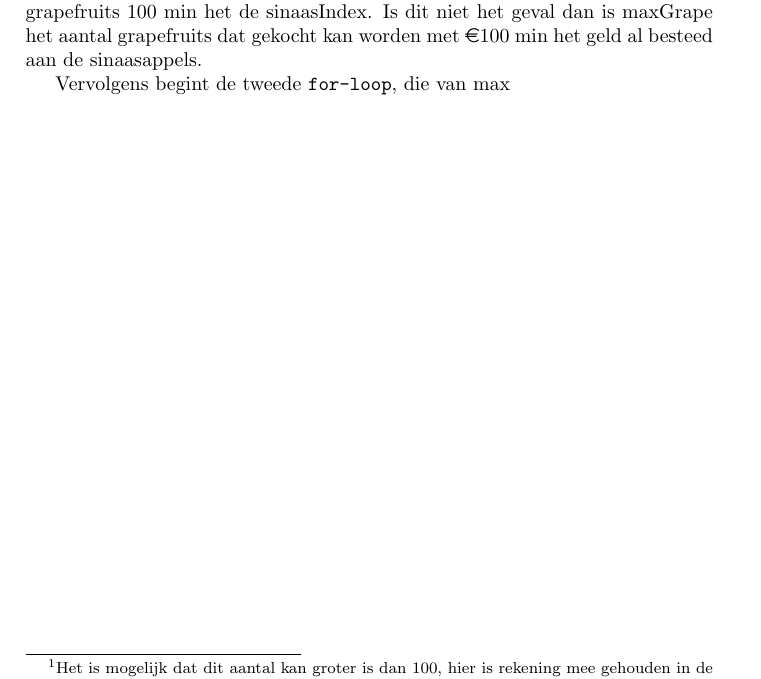
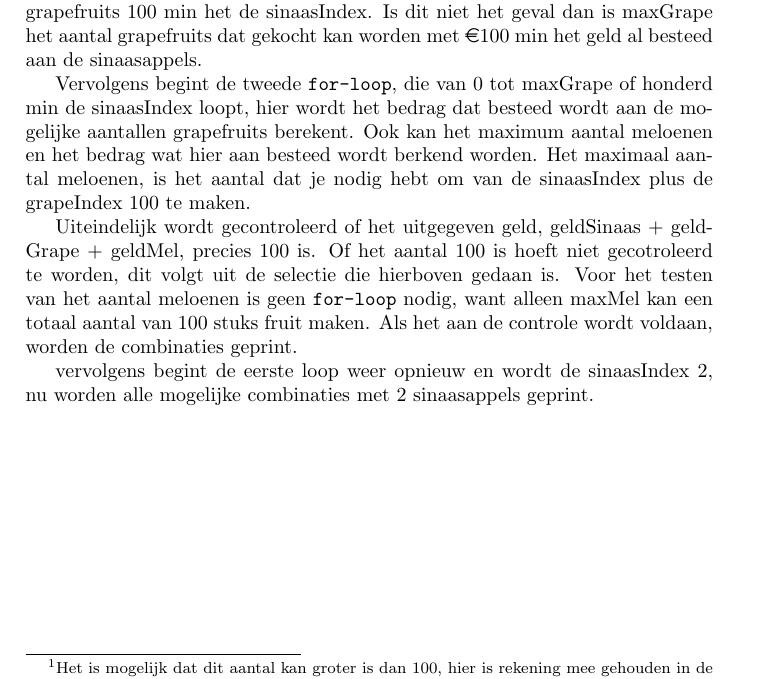
Before and after one commit to Inne-Lemstra/Impprog, a LaTeX paper (week2/markt/latex/markt.tex, which reads week2/markt/latex/ontwerp.tex): part of page 2 of 5, cut so that both start at the same text. Compiled offline with pdfLaTeX.

Commit message:
ontwerp tekstyeel af

```diff
--- a/week2/markt/latex/ontwerp.tex
+++ b/week2/markt/latex/ontwerp.tex
@@ -15,4 +15,13 @@ In de eerste, die optelt van 0 sinaasappels tot maxSinaas of honderd als dat kle
 Ook wordt gecheckt of de prijs van de grapefruits 0, is dit zo dan is het maximum aantal grapefruits 100 min het de sinaasIndex.
 Is dit niet het geval dan is maxGrape het aantal grapefruits dat gekocht kan worden met \euro100 min het geld al besteed aan de sinaasappels.
 
-Vervolgens begint de tweede {\tt for-loop}, die van max
+Vervolgens begint de tweede {\tt for-loop}, die van 0 tot maxGrape of honderd min de sinaasIndex loopt, hier wordt het bedrag dat besteed wordt aan de mogelijke aantallen grapefruits berekent.
+Ook kan het maximum aantal meloenen en het bedrag wat hier aan besteed wordt berkend worden.
+Het maximaal aantal meloenen, is het aantal dat je nodig hebt om van de sinaasIndex plus de grapeIndex 100 te maken.
+
+Uiteindelijk wordt gecontroleerd of het uitgegeven geld, geldSinaas + geldGrape + geldMel, precies 100 is.
+Of het aantal 100 is hoeft niet gecotroleerd te worden, dit volgt uit de selectie die hierboven gedaan is.
+Voor het testen van het aantal meloenen is geen {\tt for-loop} nodig, want alleen maxMel kan een totaal aantal van 100 stuks fruit maken.
+Als het aan de controle wordt voldaan, worden de combinaties geprint.
+
+vervolgens begint de eerste loop weer opnieuw en wordt de sinaasIndex 2, nu worden alle mogelijke combinaties met 2 sinaasappels geprint.
```
